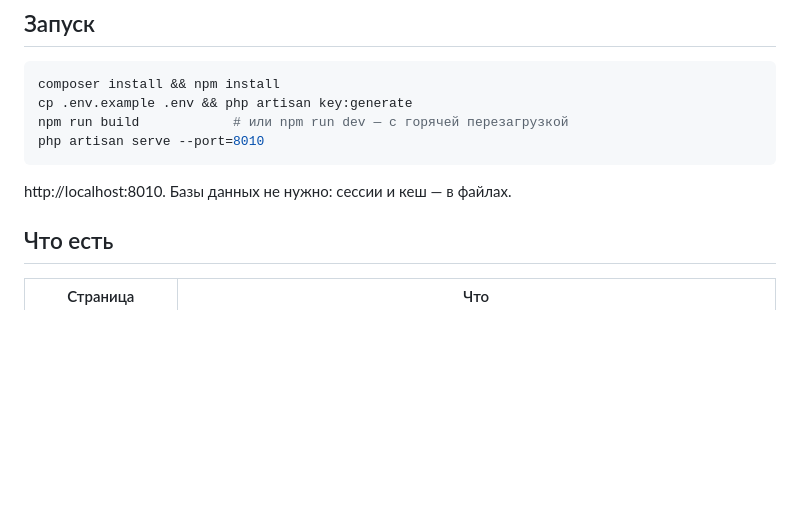
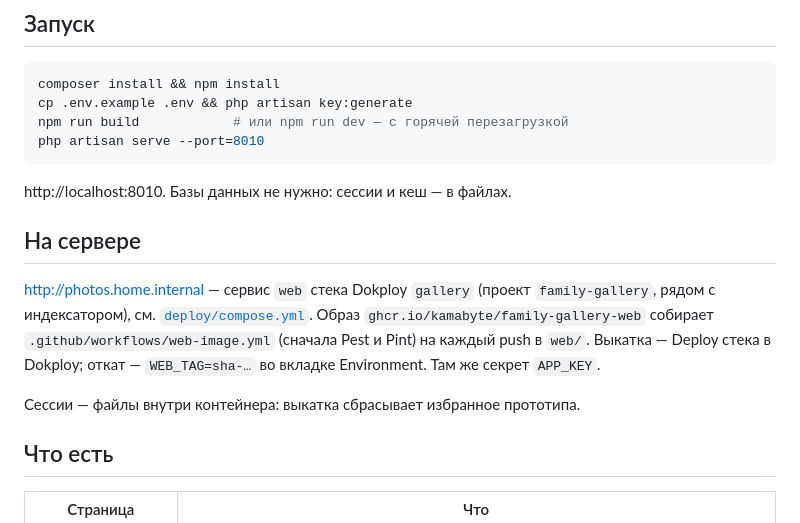
Before and after one commit to kamabyte/family-gallery, a Markdown page: web/README.md, the part around the change. Rendered like a GitHub page; blank space fills up the shorter version.

Commit message:
web: document the photos.home.internal deployment

````diff
--- a/web/README.md
+++ b/web/README.md
@@ -22,6 +22,16 @@ php artisan serve --port=8010
 ```
 
 http://localhost:8010. Базы данных не нужно: сессии и кеш — в файлах.
+
+## На сервере
+
+http://photos.home.internal — сервис `web` стека Dokploy `gallery` (проект
+`family-gallery`, рядом с индексатором), см. [`deploy/compose.yml`](../deploy/compose.yml).
+Образ `ghcr.io/kamabyte/family-gallery-web` собирает `.github/workflows/web-image.yml`
+(сначала Pest и Pint) на каждый push в `web/`. Выкатка — Deploy стека в Dokploy;
+откат — `WEB_TAG=sha-…` во вкладке Environment. Там же секрет `APP_KEY`.
+
+Сессии — файлы внутри контейнера: выкатка сбрасывает избранное прототипа.
 
 ## Что есть
 
````
